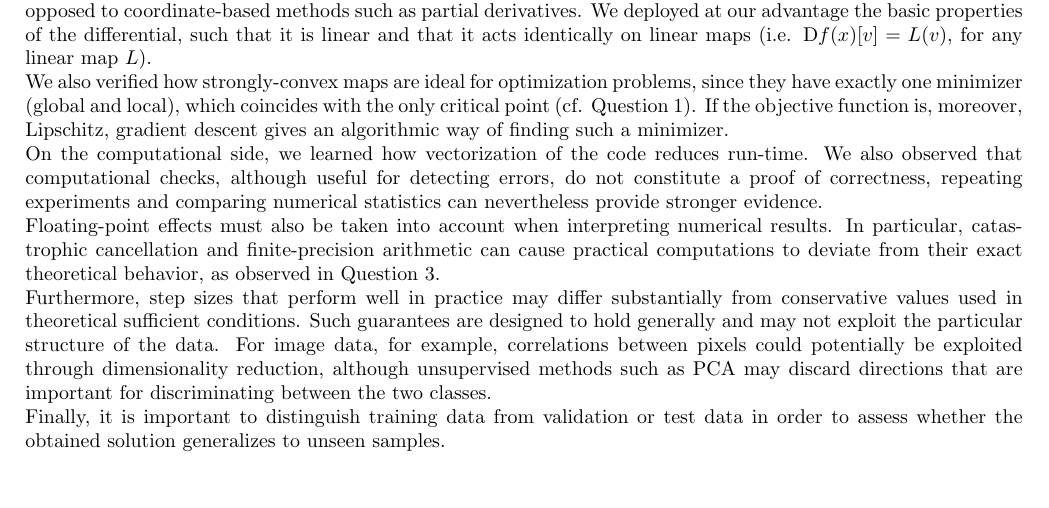
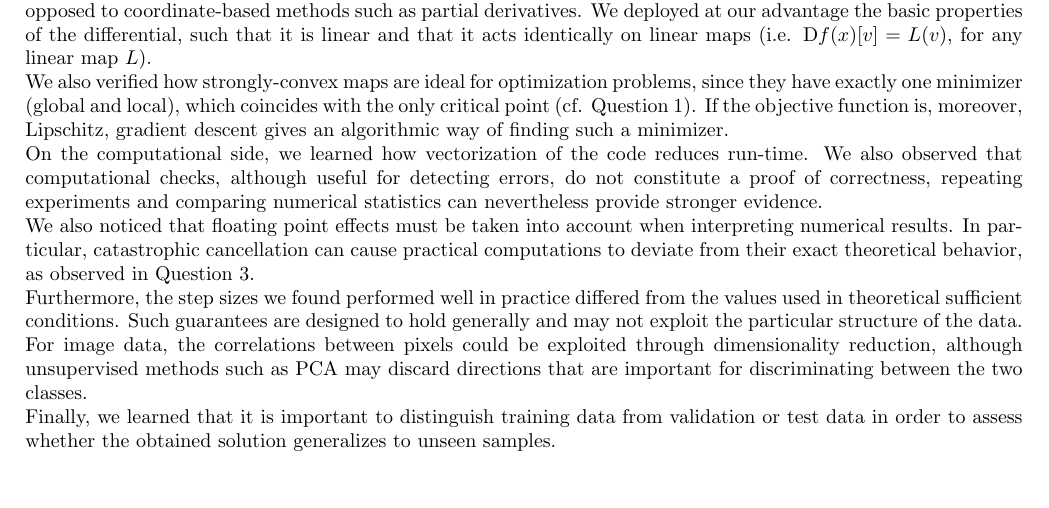
Before and after one commit to AFLProjects/MATH-329-Continuous-Optimization-HWS, a LaTeX problem sheet (hw1/group_A/A.tex): part of page 5 of 5, cut so that both start at the same text. Compiled offline with pdfLaTeX.

Commit message:
report changed q8

```diff
--- a/hw1/group_A/A.tex
+++ b/hw1/group_A/A.tex
@@ -322,10 +322,10 @@ We also verified how strongly-convex maps are ideal for optimization problems, s
 
 On the computational side, we learned how vectorization of the code reduces run-time. We also observed that computational checks, although useful for detecting errors, do not constitute a proof of correctness, repeating experiments and comparing numerical statistics can nevertheless provide stronger evidence.
 
-Floating-point effects must also be taken into account when interpreting numerical results. In particular, catastrophic cancellation and finite-precision arithmetic can cause practical computations to deviate from their exact theoretical behavior, as observed in Question 3.
+We also noticed that floating point effects must be taken into account when interpreting numerical results. In particular, catastrophic cancellation can cause practical computations to deviate from their exact theoretical behavior, as observed in Question 3.
 
-Furthermore, step sizes that perform well in practice may differ substantially from conservative values used in theoretical sufficient conditions. Such guarantees are designed to hold generally and may not exploit the particular structure of the data. For image data, for example, correlations between pixels could potentially be exploited through dimensionality reduction, although unsupervised methods such as PCA may discard directions that are important for discriminating between the two classes.
+Furthermore, the step sizes we found performed well in practice differed from the values used in theoretical sufficient conditions. Such guarantees are designed to hold generally and may not exploit the particular structure of the data. For image data, the correlations between pixels could be exploited through dimensionality reduction, although unsupervised methods such as PCA may discard directions that are important for discriminating between the two classes.
 
-Finally, it is important to distinguish training data from validation or test data in order to assess whether the obtained solution generalizes to unseen samples.
+Finally, we learned that it is important to distinguish training data from validation or test data in order to assess whether the obtained solution generalizes to unseen samples.
 
 \end{document}
```
Also changed, not shown: hw1/group_A/A.pdf.
